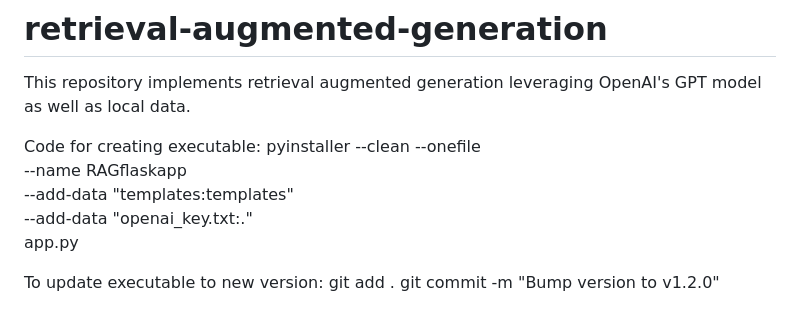
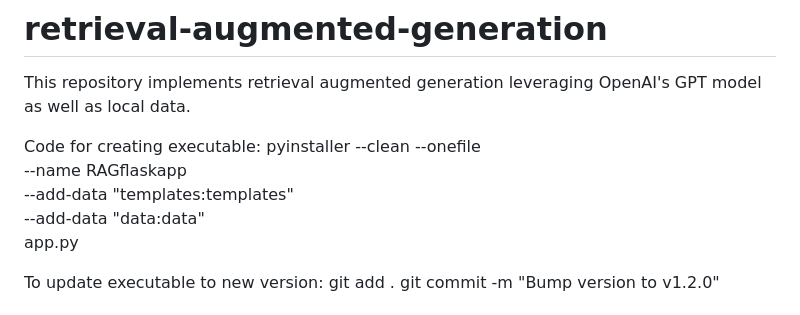
Before and after one commit to JamesMcFadden/retrieval-augmented-generation, a Markdown page: README.md, the part around the change. GitHub-like rendering.

Commit message:
Pytest fix

```diff
--- a/README.md
+++ b/README.md
@@ -5,7 +5,7 @@ Code for creating executable:
   pyinstaller --clean --onefile \
   --name RAGflaskapp \
   --add-data "templates:templates" \
-  --add-data "openai_key.txt:." \
+  --add-data "data:data" \
   app.py
 
 To update executable to new version:
```
